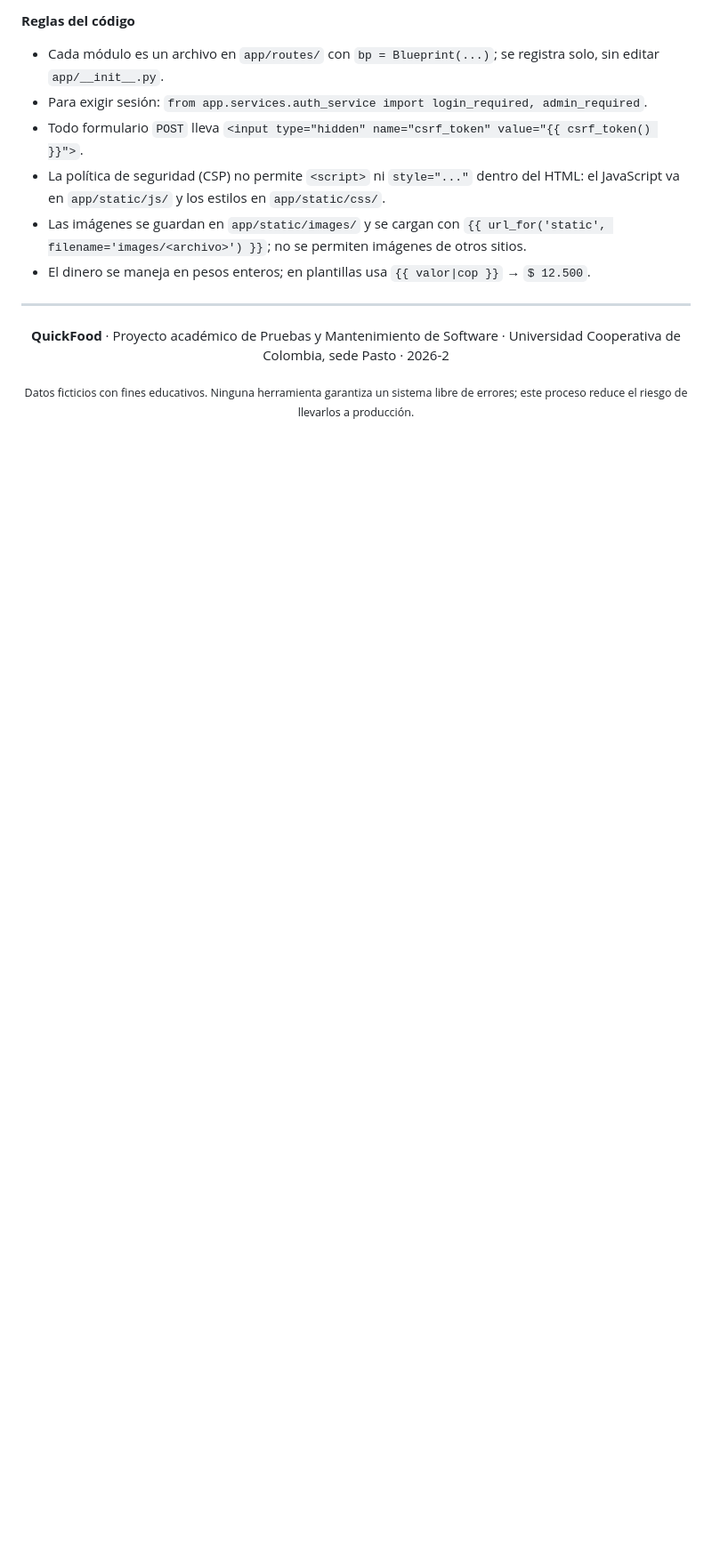
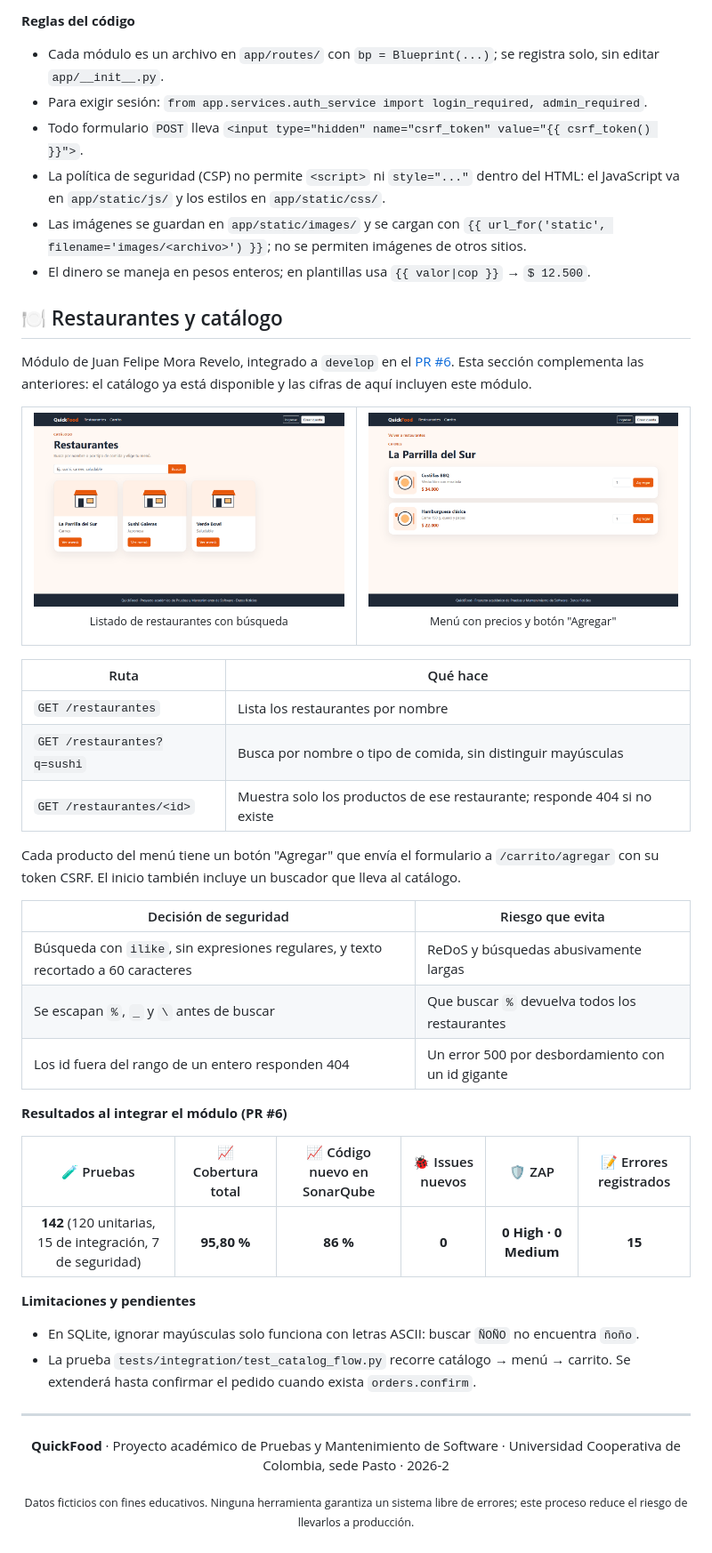
Before and after one commit to dramirezdlp99/quickfood, a Markdown page: README.md, the part around one of its changes. Shown at 89% size. GitHub-like rendering; pictures changed too: docs/img/catalogo.png (added), docs/img/menu.png (added); blank space fills up the shorter version.

Commit message:
docs: complementar el README con el modulo de restaurantes y catalogo

```diff
--- a/README.md
+++ b/README.md
@@ -270,6 +271,42 @@ pip-audit -r requirements.txt
 - Las imágenes se guardan en `app/static/images/` y se cargan con `{{ url_for('static', filename='images/<archivo>') }}`; no se permiten imágenes de otros sitios.
 - El dinero se maneja en pesos enteros; en plantillas usa `{{ valor|cop }}` → `$ 12.500`.
 
+## 🍽️ Restaurantes y catálogo
+
+Módulo de Juan Felipe Mora Revelo, integrado a `develop` en el [PR #6](https://github.com/dramirezdlp99/quickfood/pull/6). Esta sección complementa las anteriores: el catálogo ya está disponible y las cifras de aquí incluyen este módulo.
+
+<table>
+  <tr>
+    <td width="50%"><img src="docs/img/catalogo.png" alt="Listado de restaurantes con buscador"><p align="center"><sub>Listado de restaurantes con búsqueda</sub></p></td>
+    <td width="50%"><img src="docs/img/menu.png" alt="Menú de un restaurante con productos, precios y botón Agregar"><p align="center"><sub>Menú con precios y botón "Agregar"</sub></p></td>
+  </tr>
+</table>
+
+| Ruta | Qué hace |
+| --- | --- |
+| `GET /restaurantes` | Lista los restaurantes por nombre |
+| `GET /restaurantes?q=sushi` | Busca por nombre o tipo de comida, sin distinguir mayúsculas |
+| `GET /restaurantes/<id>` | Muestra solo los productos de ese restaurante; responde 404 si no existe |
+
+Cada producto del menú tiene un botón "Agregar" que envía el formulario a `/carrito/agregar` con su token CSRF. El inicio también incluye un buscador que lleva al catálogo.
+
+| Decisión de seguridad | Riesgo que evita |
+| --- | --- |
+| Búsqueda con `ilike`, sin expresiones regulares, y texto recortado a 60 caracteres | ReDoS y búsquedas abusivamente largas |
+| Se escapan `%`, `_` y `\` antes de buscar | Que buscar `%` devuelva todos los restaurantes |
+| Los id fuera del rango de un entero responden 404 | Un error 500 por desbordamiento con un id gigante |
+
+**Resultados al integrar el módulo (PR #6)**
+
+| 🧪 Pruebas | 📈 Cobertura total | 📈 Código nuevo en SonarQube | 🐞 Issues nuevos | 🛡️ ZAP | 📝 Errores registrados |
+| :---: | :---: | :---: | :---: | :---: | :---: |
+| **142** (120 unitarias, 15 de integración, 7 de seguridad) | **95,80 %** | **86 %** | **0** | **0 High · 0 Medium** | **15** |
+
+**Limitaciones y pendientes**
+
+- En SQLite, ignorar mayúsculas solo funciona con letras ASCII: buscar `ÑOÑO` no encuentra `ñoño`.
+- La prueba `tests/integration/test_catalog_flow.py` recorre catálogo → menú → carrito. Se extenderá hasta confirmar el pedido cuando exista `orders.confirm`.
+
 ---
 
 <div align="center">
```
Also changed, not shown: other parts of README.md (+1 -0 lines).
